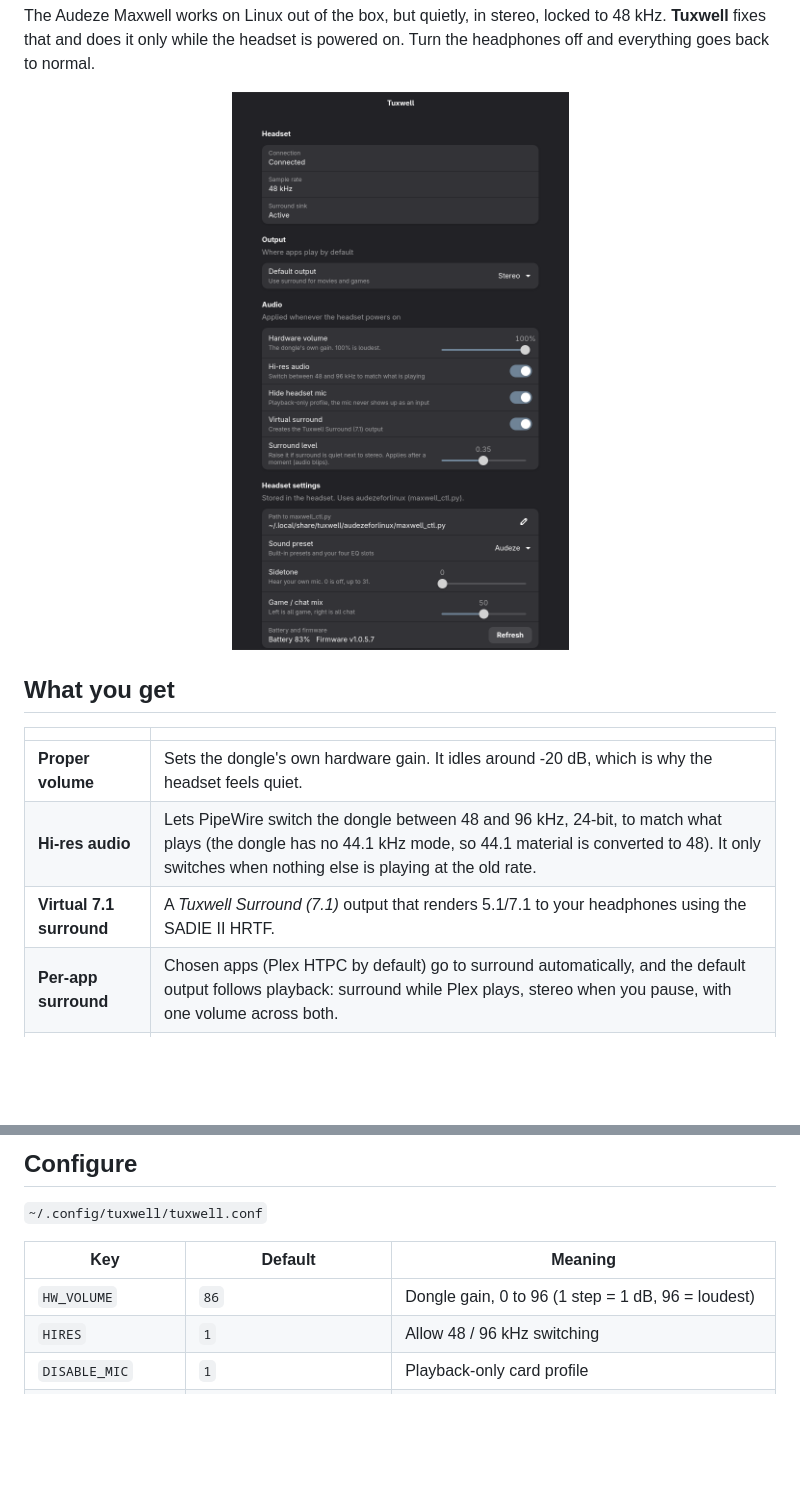
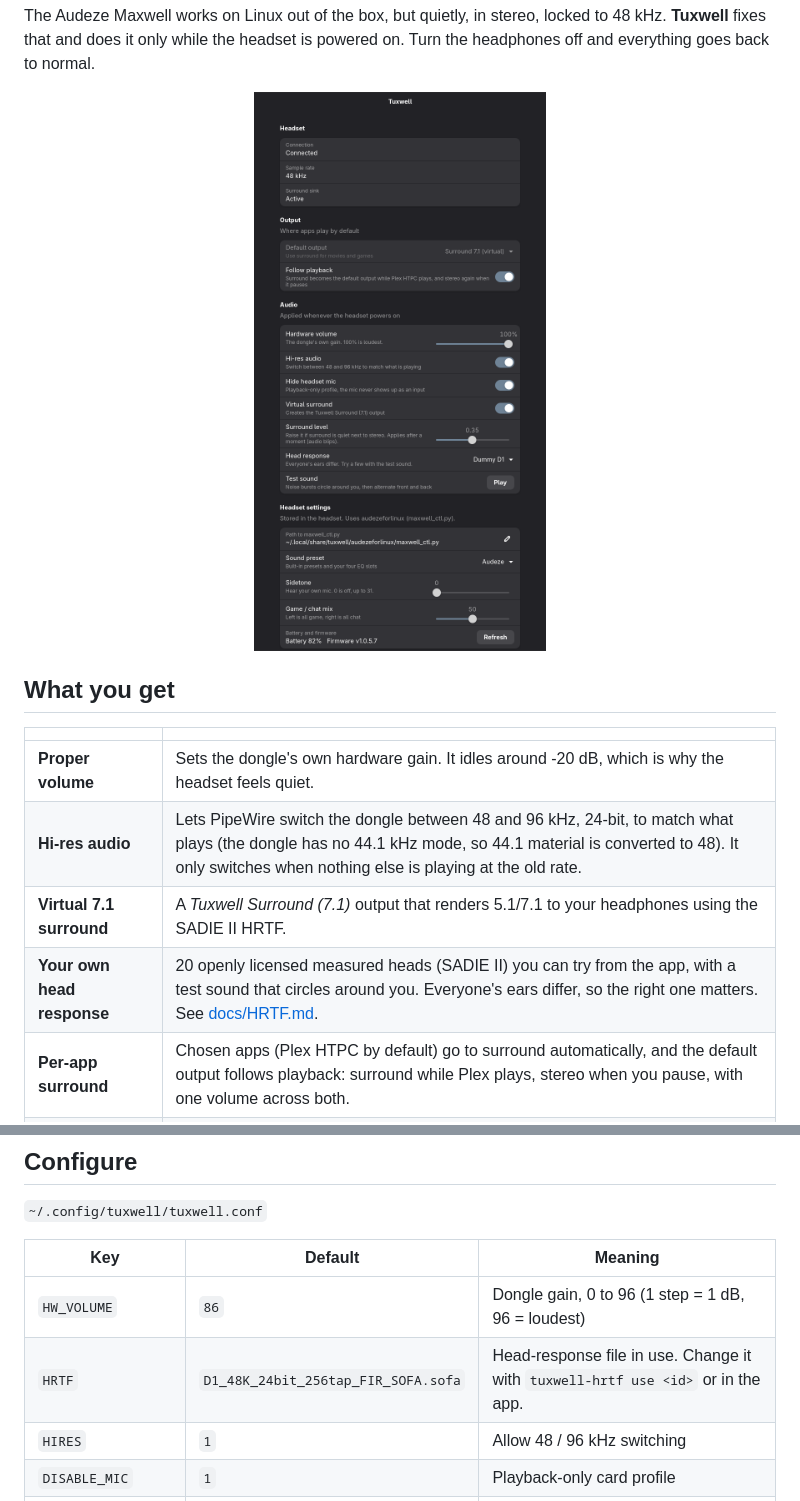
Before and after one commit to omniscipotent/tuxwell, a Markdown page: README.md, 2 parts joined by grey strips. Rendered like a GitHub page; pictures changed too: docs/screenshot.png; blank space fills up the shorter version.

```diff
--- a/README.md
+++ b/README.md
@@ -25,6 +25,7 @@ and does it only while the headset is powered on. Turn the headphones off and ev
 | **Proper volume** | Sets the dongle's own hardware gain. It idles around -20 dB, which is why the headset feels quiet. |
 | **Hi-res audio** | Lets PipeWire switch the dongle between 48 and 96 kHz, 24-bit, to match what plays (the dongle has no 44.1 kHz mode, so 44.1 material is converted to 48). It only switches when nothing else is playing at the old rate. |
 | **Virtual 7.1 surround** | A *Tuxwell Surround (7.1)* output that renders 5.1/7.1 to your headphones using the SADIE II HRTF. |
+| **Your own head response** | 20 openly licensed measured heads (SADIE II) you can try from the app, with a test sound that circles around you. Everyone's ears differ, so the right one matters. See [docs/HRTF.md](docs/HRTF.md). |
 | **Per-app surround** | Chosen apps (Plex HTPC by default) go to surround automatically, and the default output follows playback: surround while Plex plays, stereo when you pause, with one volume across both. |
 | **Mic out of the way** | Optional playback-only profile, so the headset mic never gets picked as an input by mistake. |
 | **Follows the headset** | Detects the headset powering on and off, even with the dongle always plugged in. |
@@ -67,6 +68,7 @@ These live inside the headset and need two things:
 | Key | Default | Meaning |
 |---|---|---|
 | `HW_VOLUME` | `86` | Dongle gain, 0 to 96 (1 step = 1 dB, 96 = loudest) |
+| `HRTF` | `D1_48K_24bit_256tap_FIR_SOFA.sofa` | Head-response file in use. Change it with `tuxwell-hrtf use <id>` or in the app. |
 | `HIRES` | `1` | Allow 48 / 96 kHz switching |
 | `DISABLE_MIC` | `1` | Playback-only card profile |
 | `SURROUND_ENABLED` | `1` | Create the surround output |
```
Also changed, not shown: docs/HRTF.md (added, +22 -0 lines), 7 other files.
